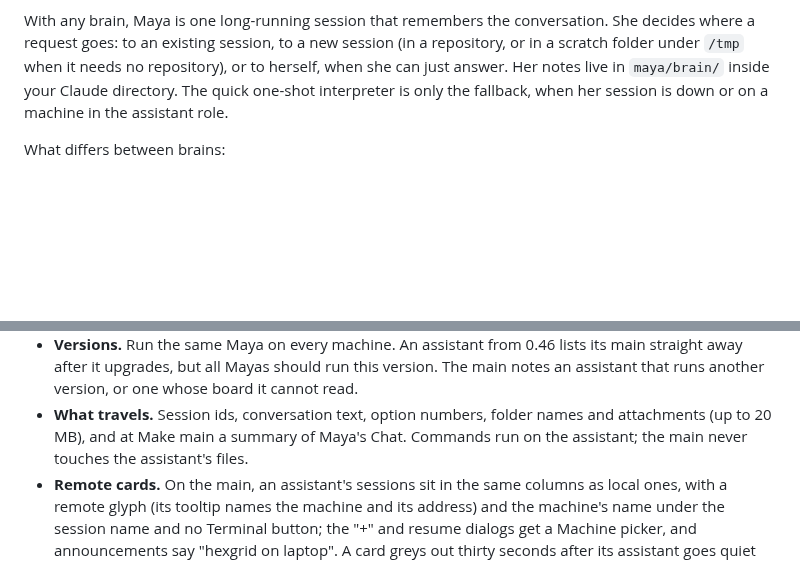
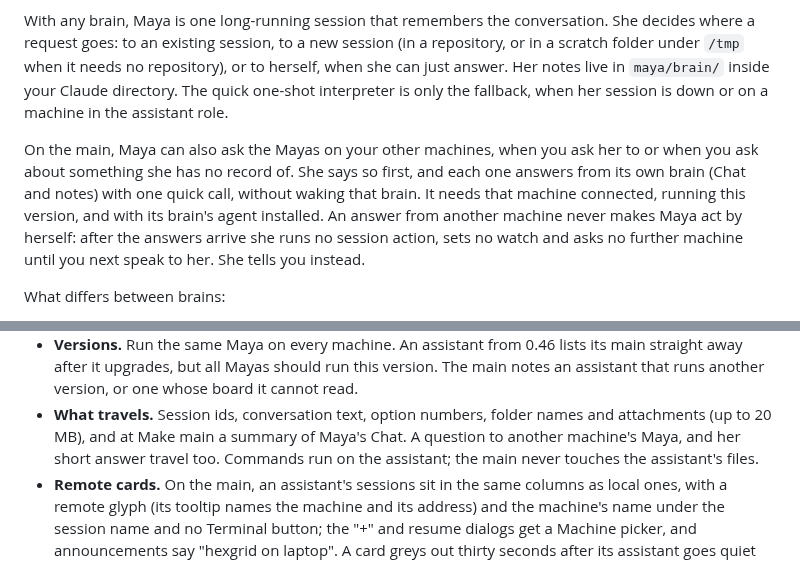
Before and after one commit to dosaki/maya, a Markdown page: README.md, 2 parts joined by grey strips. GitHub-like rendering; blank space fills up the shorter version.

Commit message:
docs: asking another machine's brain in the README
Co-Authored-By: Claude Opus 5.5 <noreply@anthropic.com>

```diff
--- a/README.md
+++ b/README.md
@@ -360,6 +360,15 @@ live in `maya/brain/` inside your Claude directory. The quick one-shot
 interpreter is only the fallback, when her session is down or on a machine
 in the assistant role.
 
+On the main, Maya can also ask the Mayas on your other machines, when you
+ask her to or when you ask about something she has no record of. She says
+so first, and each one answers from its own brain (Chat and notes) with one
+quick call, without waking that brain. It needs that machine connected,
+running this version, and with its brain's agent installed. An answer from
+another machine never makes Maya act by herself: after the answers arrive
+she runs no session action, sets no watch and asks no further machine until
+you next speak to her. She tells you instead.
+
 What differs between brains:
 
 - Codex and Kiro have no background subagents. During a long job she says
@@ -466,7 +475,8 @@ quiet.
   version, or one whose board it cannot read.
 - **What travels.** Session ids, conversation text, option numbers, folder
   names and attachments (up to 20 MB), and at Make main a summary of
-  Maya's Chat. Commands run on the assistant; the
+  Maya's Chat. A question to another machine's Maya, and her short answer
+  travel too. Commands run on the assistant; the
   main never touches the assistant's files.
 - **Remote cards.** On the main, an assistant's sessions sit in the same
   columns as local ones, with a remote glyph (its tooltip names the
```
